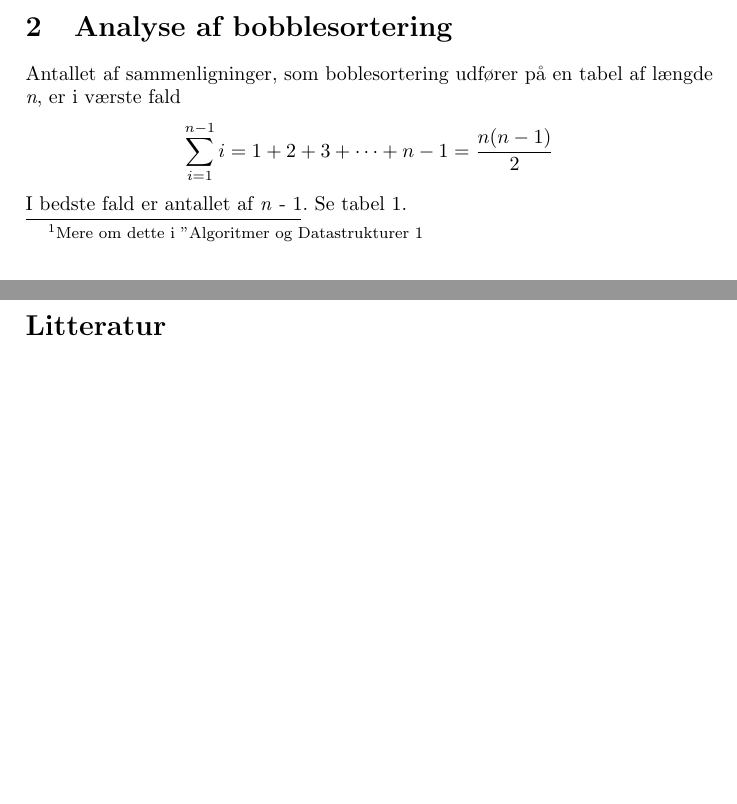
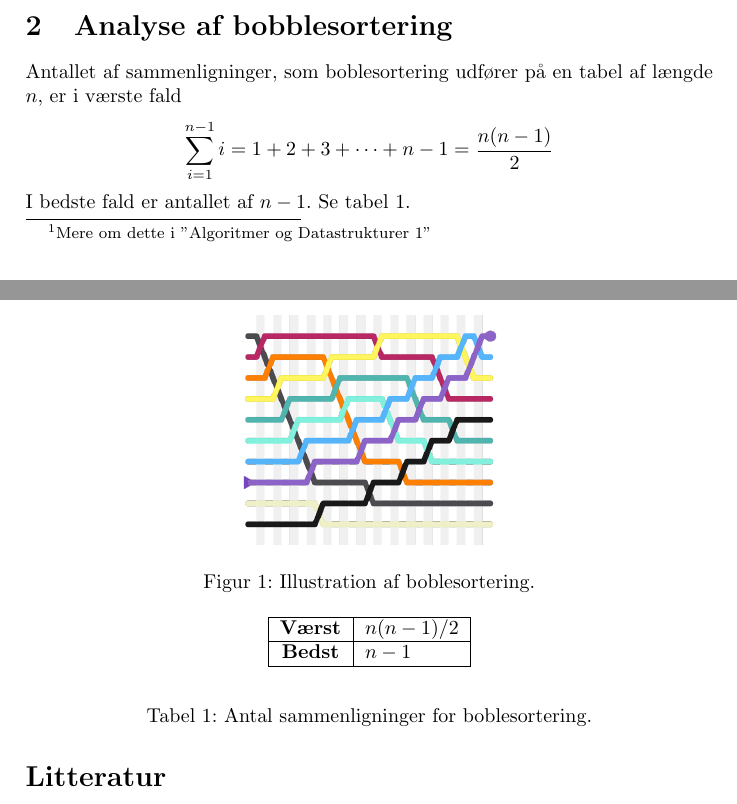
Before and after one commit to jona881a/Gruppe1, a LaTeX paper (Bubblesort.tex): two parts of pages 1 and 2 of 2, joined at a grey line, cut so that both start at the same text, the shorter picture padded with empty space. Compiled offline with pdfLaTeX.

Commit message:
Tilføjet billede og tabel, samt erstattet /emph med mat notation

```diff
--- a/Bubblesort.tex
+++ b/Bubblesort.tex
@@ -22,7 +22,7 @@ Dette dokument omhandler boblesortering. Der beskrives algoritmen og præsentere
 \end{abstract}
 
 \section{Introduktion}
-Boblesortering \textit{(eng. bubble sort)} er en populær \textit{sorteringsalgoritme} og er en af de simpleste algoritmer at forstå og implementere. Dog er den ikke en særlig effektiv sorteringsalgoritme\footnote{Mere om dette i "Algoritmer og Datastrukturer 1}; hverken for store eller små lister, og den anvendes sjældent i praksis. Boblesortering sorterer, som navnet antyder, elementerne i en liste ved at \textit{boble} hvert element gennem listen til sin rette plads i listen.
+Boblesortering \textit{(eng. bubble sort)} er en populær \textit{sorteringsalgoritme} og er en af de simpleste algoritmer at forstå og implementere. Dog er den ikke en særlig effektiv sorteringsalgoritme\footnote{Mere om dette i "Algoritmer og Datastrukturer 1"}; hverken for store eller små lister, og den anvendes sjældent i praksis. Boblesortering sorterer, som navnet antyder, elementerne i en liste ved at \textit{boble} hvert element gennem listen til sin rette plads i listen.
 
 \subsection{Pseudokode}
 Wikipedia \cite{WikiBubble} giver følgende pseudokode for boblesortering.
@@ -42,12 +42,36 @@ end procedure
 En illustration af en kørsel af boblesortering fra Wikipedia kan ses på figur 1.
 
 \section{Analyse af bobblesortering}
-Antallet af sammenligninger, som boblesortering udfører på en tabel af længde \emph{n},
+Antallet af sammenligninger, som boblesortering udfører på en tabel af længde \(n\),
 er i værste fald
 \[
 \displaystyle\sum_{i=1}^{n-1} i = 1 + 2 + 3 + \cdots + n - 1 = \frac{n(n - 1)}{2}
 \]
-I bedste fald er antallet af \emph{n} - 1. Se tabel 1.
+I bedste fald er antallet af \(n-1\). Se tabel 1.
+
+\begin{figure}
+	\centering
+	\includegraphics[width=0.4\linewidth]{Bubblesort.png}
+	\caption{Illustration af boblesortering.}
+\end{figure}
+
+\begin{table}[h!]
+	\begin{center}
+
+		\label{tab:table1}
+		\begin{tabular}{|c|l|} % <-- Alignments: 1st column left, 2nd middle and 3rd right, with vertical lines in between
+			\hline
+			\textbf{Værst} & \(n(n - 1)/2\)\\
+			\hline
+			\textbf{Bedst} & \(n-1\) \\
+			\hline
+		\end{tabular}
+
+	\end{center}
+	\caption{Antal sammenligninger for boblesortering.}
+\end{table}
+
+
 
 \begin{thebibliography}{99}
 
```
Also changed, not shown: Bubblesort.pdf.
